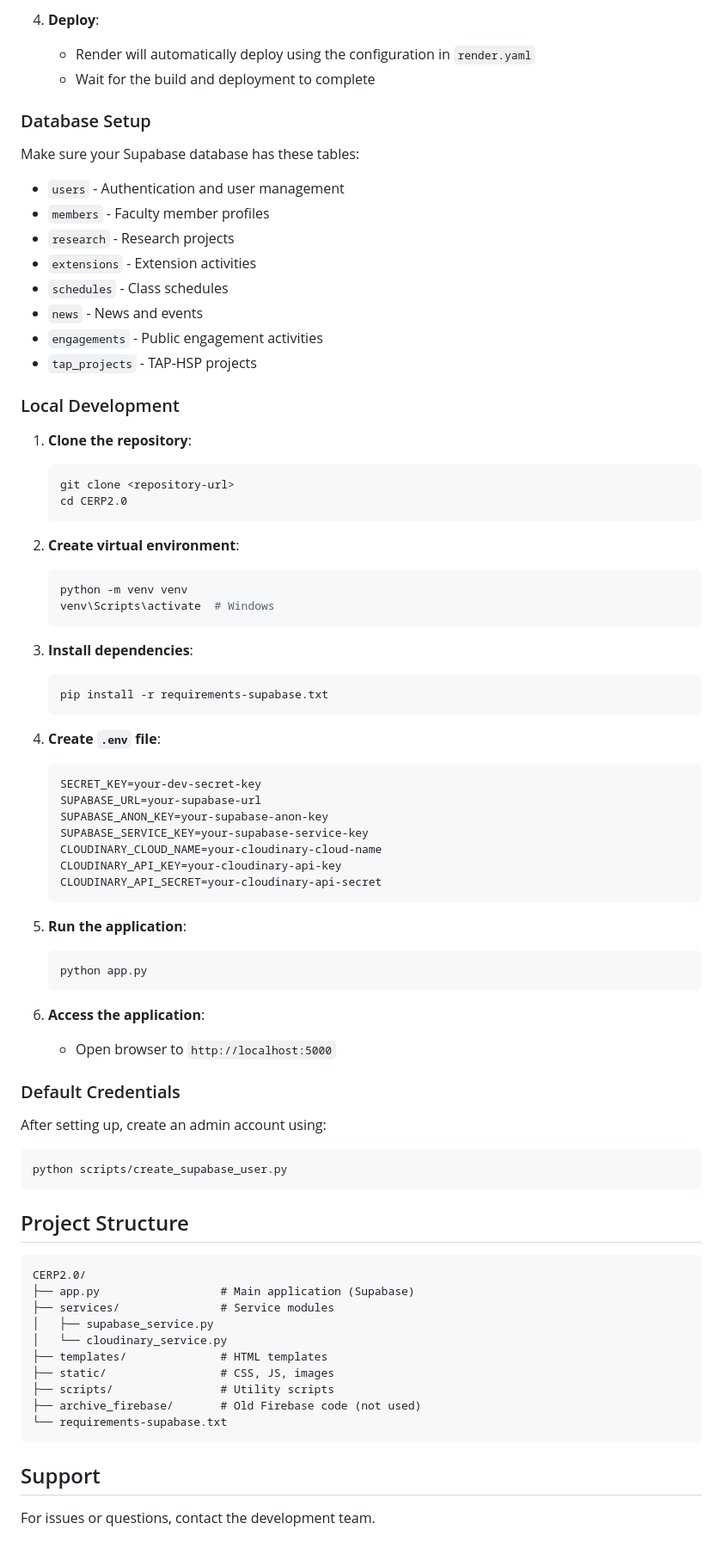
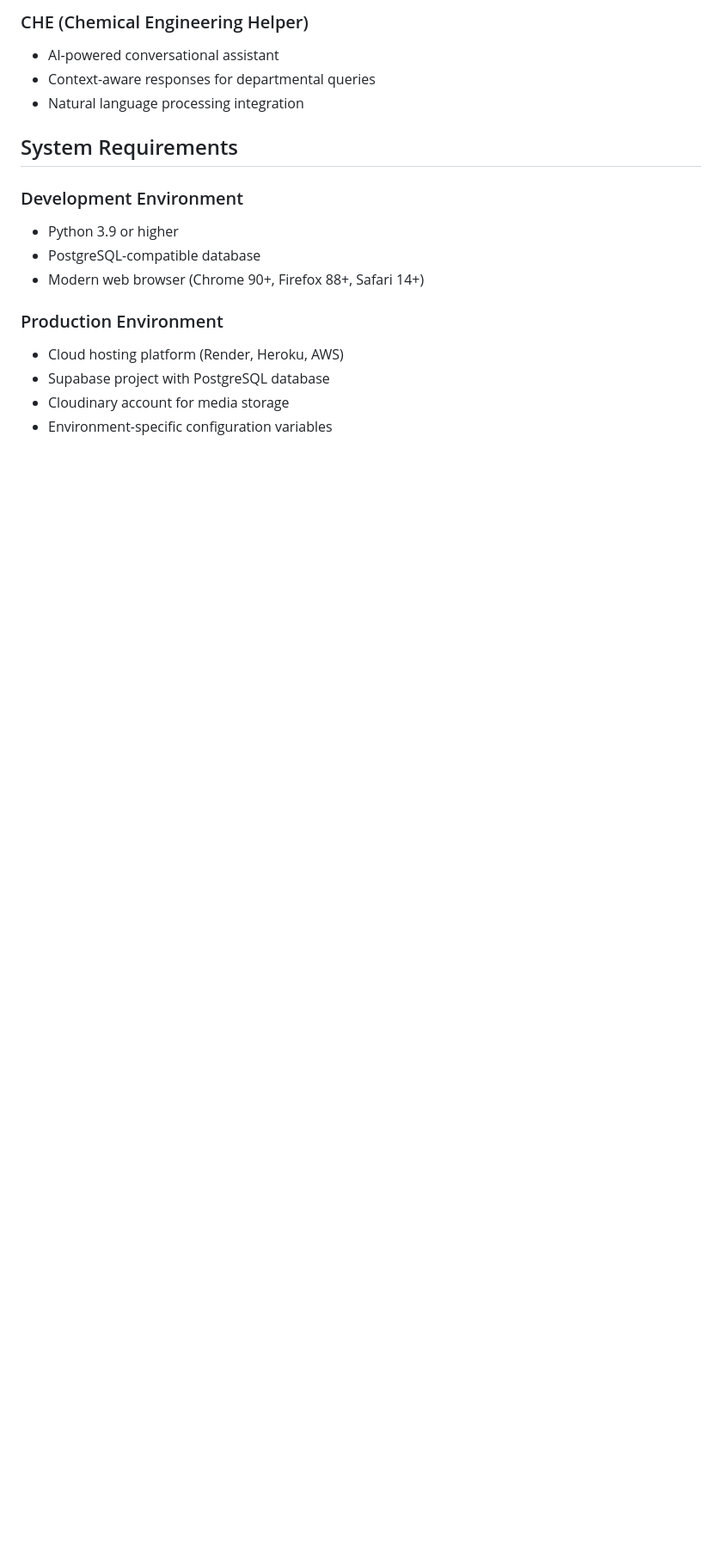
Before and after one commit to DarwinSemitara/CerpUp, a Markdown page: README.md, the part around one of its changes. Shown at 86% size. Rendered like a GitHub page; blank space fills up the shorter version.

````diff
--- a/README.md
+++ b/README.md
@@ -64,80 +63,18 @@ CLOUDINARY_API_SECRET=<your-cloudinary-api-secret>
 
-4. **Deploy**:
-   - Render will automatically deploy using the configuration in `render.yaml`
-   - Wait for the build and deployment to complete
+### CHE (Chemical Engineering Helper)
+- AI-powered conversational assistant
+- Context-aware responses for departmental queries
+- Natural language processing integration
 
-### Database Setup
+## System Requirements
 
-Make sure your Supabase database has these tables:
-- `users` - Authentication and user management
-- `members` - Faculty member profiles
-- `research` - Research projects
-- `extensions` - Extension activities
-- `schedules` - Class schedules
-- `news` - News and events
-- `engagements` - Public engagement activities
-- `tap_projects` - TAP-HSP projects
+### Development Environment
+- Python 3.9 or higher
+- PostgreSQL-compatible database
+- Modern web browser (Chrome 90+, Firefox 88+, Safari 14+)
 
-### Local Development
-
-1. **Clone the repository**:
-   ```bash
-   git clone <repository-url>
-   cd CERP2.0
-   ```
-
-2. **Create virtual environment**:
-   ```bash
-   python -m venv venv
-   venv\Scripts\activate  # Windows
-   ```
-
-3. **Install dependencies**:
-   ```bash
-   pip install -r requirements-supabase.txt
-   ```
-
-4. **Create `.env` file**:
-   ```
-   SECRET_KEY=your-dev-secret-key
-   SUPABASE_URL=your-supabase-url
-   SUPABASE_ANON_KEY=your-supabase-anon-key
-   SUPABASE_SERVICE_KEY=your-supabase-service-key
-   CLOUDINARY_CLOUD_NAME=your-cloudinary-cloud-name
-   CLOUDINARY_API_KEY=your-cloudinary-api-key
-   CLOUDINARY_API_SECRET=your-cloudinary-api-secret
-   ```
-
-5. **Run the application**:
-   ```bash
-   python app.py
-   ```
-
-6. **Access the application**:
-   - Open browser to `http://localhost:5000`
-
-### Default Credentials
-
-After setting up, create an admin account using:
-```bash
-python scripts/create_supabase_user.py
-```
-
-## Project Structure
-
-```
-CERP2.0/
-├── app.py                  # Main application (Supabase)
-├── services/               # Service modules
-│   ├── supabase_service.py
-│   └── cloudinary_service.py
-├── templates/              # HTML templates
-├── static/                 # CSS, JS, images
-├── scripts/                # Utility scripts
-├── archive_firebase/       # Old Firebase code (not used)
-└── requirements-supabase.txt
-```
-
-## Support
-
-For issues or questions, contact the development team.
+### Production Environment
+- Cloud hosting platform (Render, Heroku, AWS)
+- Supabase project with PostgreSQL database
+- Cloudinary account for media storage
+- Environment-specific configuration variables
````
Also changed, not shown: other parts of README.md (+47 -48 lines).
